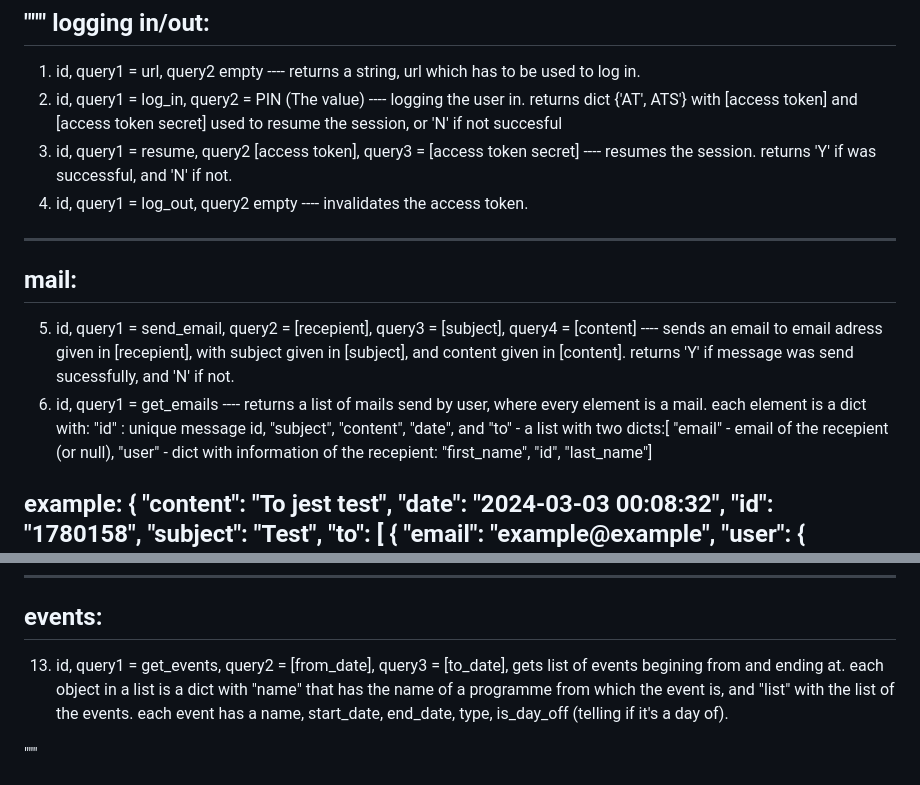
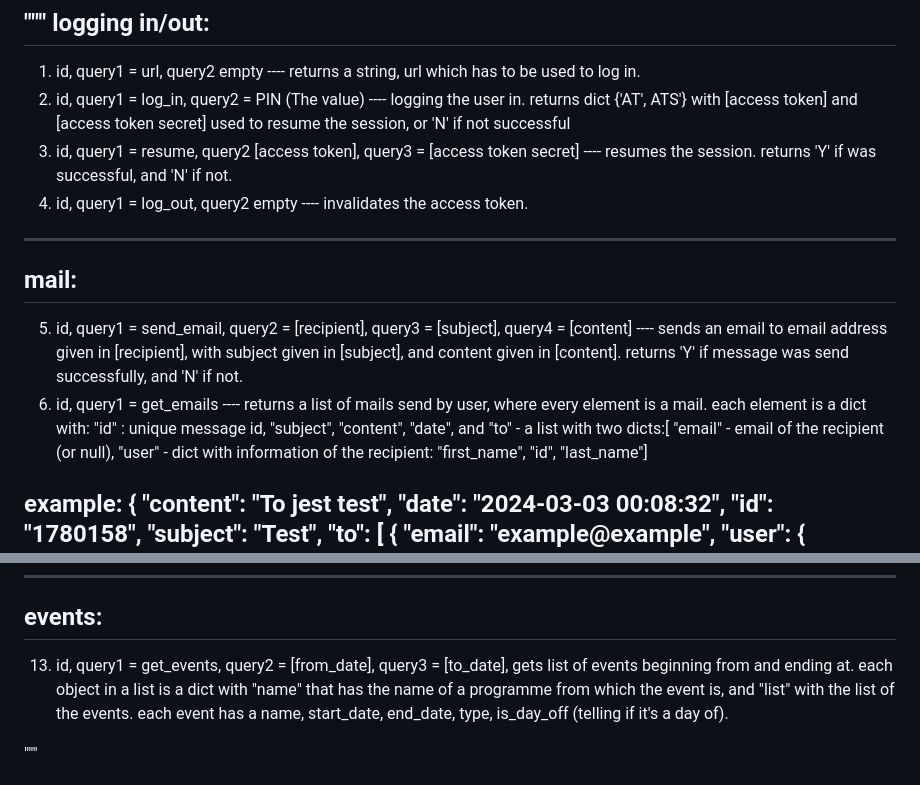
Before and after one commit to OpenUSOS/OpenUSOS, a Markdown page: api.md, 2 parts joined by grey strips. GitHub-like rendering.

Commit message:
Fixed typos in api.md

```diff
--- a/api.md
+++ b/api.md
@@ -10,20 +10,20 @@ logging in/out:
 ---------
 1. id, query1 = url, query2 empty ---- returns a string, url which has to be used to log in.
 2. id, query1 = log_in, query2 = PIN (The value)  ---- logging the user in.
-returns dict {'AT', ATS'} with [access token] and [access token secret] used to resume the session, or 'N' if not succesful
+returns dict {'AT', ATS'} with [access token] and [access token secret] used to resume the session, or 'N' if not successful
 3. id, query1 = resume, query2 [access token], query3 = [access token secret] ---- resumes the session.
 returns 'Y' if was successful, and 'N' if not.
 4. id, query1 = log_out, query2 empty ---- invalidates the access token.
 ---------
 mail:
 ---------
-5. id, query1 = send_email, query2 = [recepient], query3 = [subject], query4 = [content] ---- sends an email to
-email adress given in [recepient], with subject given in [subject], and content given in [content].
-returns 'Y' if message was send sucessfully, and 'N' if not.
+5. id, query1 = send_email, query2 = [recipient], query3 = [subject], query4 = [content] ---- sends an email to
+email address given in [recipient], with subject given in [subject], and content given in [content].
+returns 'Y' if message was send successfully, and 'N' if not.
 6. id, query1 = get_emails ---- returns a list of mails send by user, where every element is a mail.
 each element is a dict with: "id" : unique message id, "subject", "content", "date",
-and "to" - a list with two dicts:[ "email" - email of the recepient (or null),
-"user" - dict with information of the recepient: "first_name", "id", "last_name"]
+and "to" - a list with two dicts:[ "email" - email of the recipient (or null),
+"user" - dict with information of the recipient: "first_name", "id", "last_name"]
 
 example:
     {
@@ -80,7 +80,7 @@ If comment should be left empty or the question does not allow comments, null ha
 ----------
 events:
 ----------
-13. id, query1 = get_events, query2 = [from_date], query3 = [to_date], gets list of events begining from and ending at.
+13. id, query1 = get_events, query2 = [from_date], query3 = [to_date], gets list of events beginning from and ending at.
 each object in a list is a dict with "name" that has the name of a programme from which the event is, and "list"
 with the list of the events. each event has a name, start_date, end_date, type, is_day_off (telling if it's a day of).
 
```
